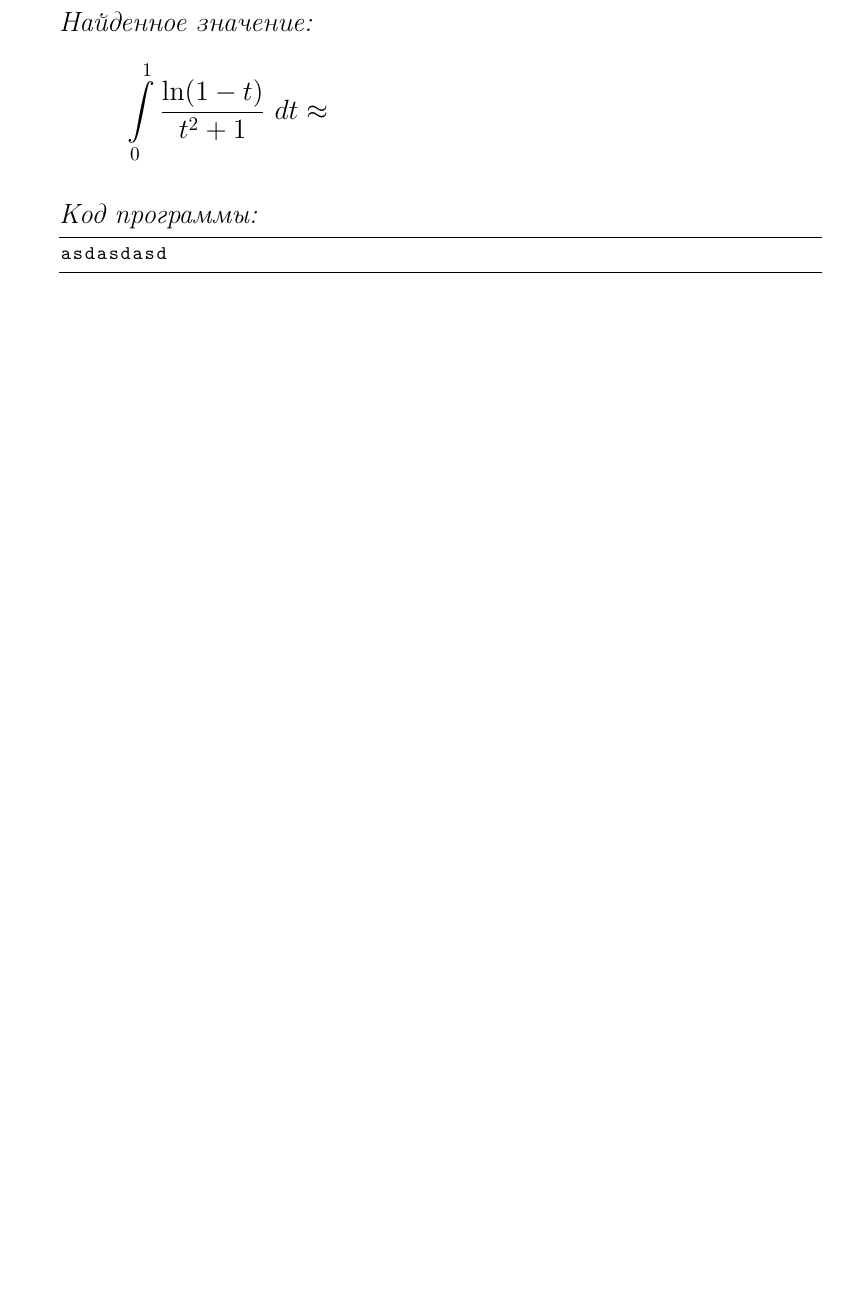
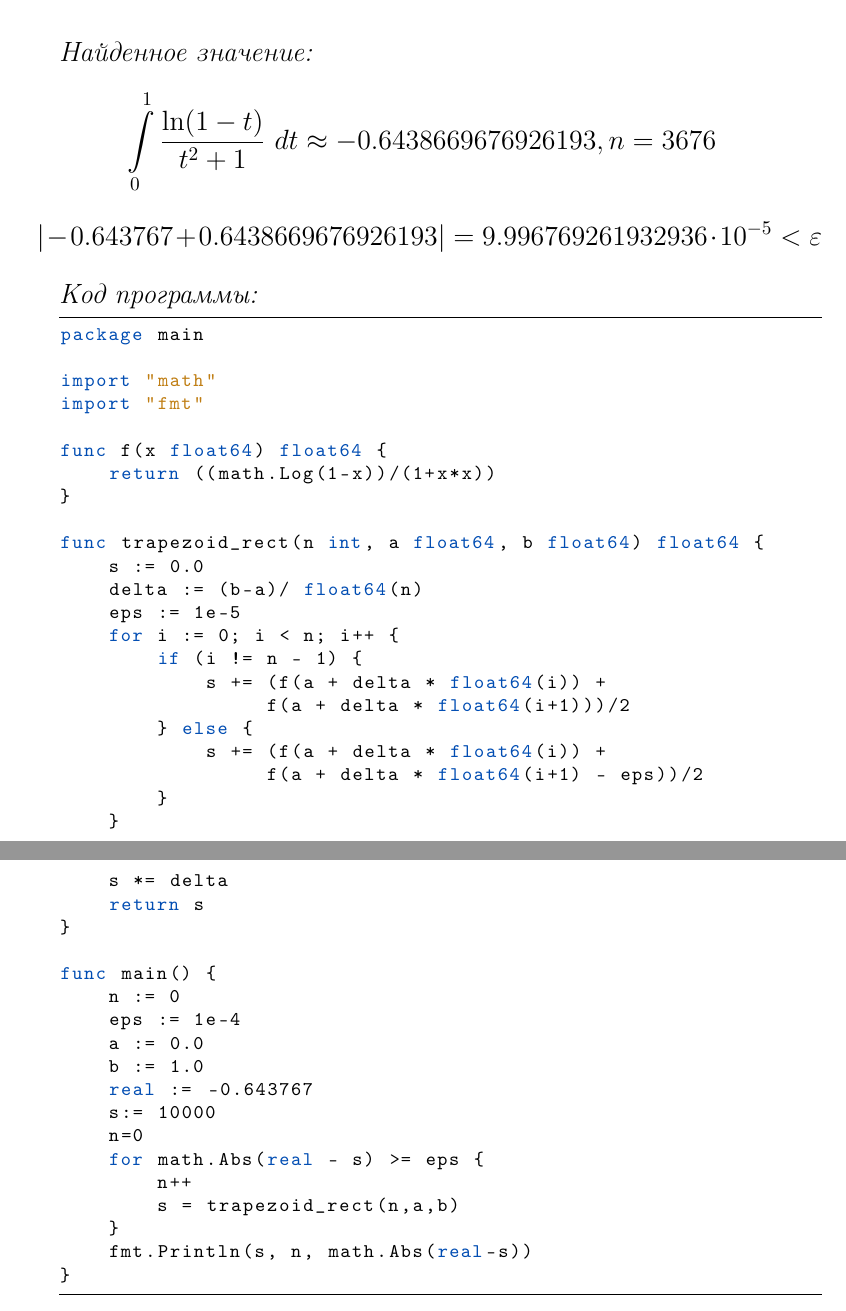
Before and after one commit to Dezzelshipc/TeX-files, a LaTeX document (Diffur/lab1/lab1.tex): part of page 7 of 10 before the commit and two parts of pages 9 and 10 of 13 after it, the two joined at a grey line, cut so that both start at the same text, the shorter picture padded with empty space. The pictures show the PDF file Diffur/lab1/lab1.pdf that the author committed with the source.

Commit message:
diff lab1

```diff
--- a/Diffur/lab1/lab1.tex
+++ b/Diffur/lab1/lab1.tex
@@ -87,6 +120,11 @@
                     \textit{Найденное значение:}
                     \[
                         \int\limits_0^1 \frac{\ln(1-t)}{t^2+1} ~ dt \approx
+                        -0.64366700142377, n = 30291
+                    \]
+                    \[
+                        |-0.643767+0.64366700142377| = 9.999857622999819
+                        \cdot 10^{-5} < \varepsilon
                     \]
 
                     \textit{Код программы:}
@@ -109,6 +178,11 @@ asdasdasd
                 \textit{Найденное значение:}
                 \[
                     \int\limits_0^1 \frac{\ln(1-t)}{t^2+1} ~ dt \approx
+                    -0.6438669977222573, n = 27507
+                \]
+                \[
+                    |-0.643767+0.6438669977222573| = 9.999772225732784
+                    \cdot 10^{-5} < \varepsilon
                 \]
 
                 \textit{Код программы:}
@@ -120,0 +208 @@ asdasdasd
+        if (i != n) {
@@ -131,6 +242,11 @@ asdasdasd
                 \textit{Найденное значение:}
                 \[
                     \int\limits_0^1 \frac{\ln(1-t)}{t^2+1} ~ dt \approx
+                    -0.6436670101243651, n = 1726
+                \]
+                \[
+                    |-0.643767+0.6436670101243651| = 9.998987563486494
+                    \cdot 10^{-5} < \varepsilon
                 \]
 
                 \textit{Код программы:}
@@ -139,7 +255,39 @@ asdasdasd
                     basicstyle=\footnotesize\ttfamily,
                     frame=lines
                 ]
-asdasdasd
+package main
+
+import "math"
+import "fmt"
+
+func f(x float64) float64 {
+    return ((math.Log(1-x))/(1+x*x))
+}
+
+func center_rect(n int, a float64, b float64) float64 {
+    s := 0.0
+    delta := (b-a)/ float64(n)
+    for i := 0; i < n; i++ {
+        s += f((2*a + delta * float64(2*i + 1))/2)
+    }
+    s *= delta
+    return s
+}
+
+func main() {
+    n := 0
+    eps := 1e-4
+    a := 0.0
+    b := 1.0
+    real := -0.643767
+    s := 10000
+    n=0
+    for math.Abs(real - s) >= eps {
+        n++
+        s = center_rect(n,a,b)
+    }
+    fmt.Println(s, n, math.Abs(real-s))
+}
                 \end{lstlisting}
 
                 \item Метод трапеций
@@ -154,6 +302,11 @@ asdasdasd
                 \textit{Найденное значение:}
                 \[
                     \int\limits_0^1 \frac{\ln(1-t)}{t^2+1} ~ dt \approx
+                    -0.6438669676926193, n = 3676
+                \]
+                \[
+                    |-0.643767+0.6438669676926193| = 9.996769261932936
+                    \cdot 10^{-5} < \varepsilon
                 \]
 
                 \textit{Код программы:}
@@ -162,7 +315,46 @@ asdasdasd
                     basicstyle=\footnotesize\ttfamily,
                     frame=lines
                 ]
-asdasdasd
+package main
+
+import "math"
+import "fmt"
+
+func f(x float64) float64 {
+    return ((math.Log(1-x))/(1+x*x))
+}
+
+func trapezoid_rect(n int, a float64, b float64) float64 {
+    s := 0.0
+    delta := (b-a)/ float64(n)
+    eps := 1e-5
+    for i := 0; i < n; i++ {
+        if (i != n - 1) {
+            s += (f(a + delta * float64(i)) +
+                 f(a + delta * float64(i+1)))/2
+        } else {
+            s += (f(a + delta * float64(i)) +
+                 f(a + delta * float64(i+1) - eps))/2
+        }
+    }
+    s *= delta
+    return s
+}
+
+func main() {
+    n := 0
+    eps := 1e-4
+    a := 0.0
+    b := 1.0
+    real := -0.643767
+    s:= 10000
+    n=0
+    for math.Abs(real - s) >= eps {
+        n++
+        s = trapezoid_rect(n,a,b)
+    }
+    fmt.Println(s, n, math.Abs(real-s))
+}
                 \end{lstlisting}
             \end{enumerate}
 
```
Also changed, not shown: Diffur/lab1/lab1.pdf, Diffur/lab1/lab1.tex (128 more changed lines).
